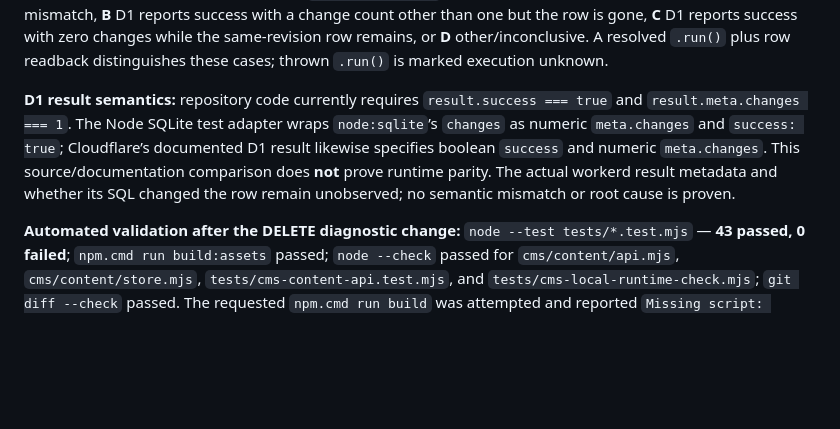
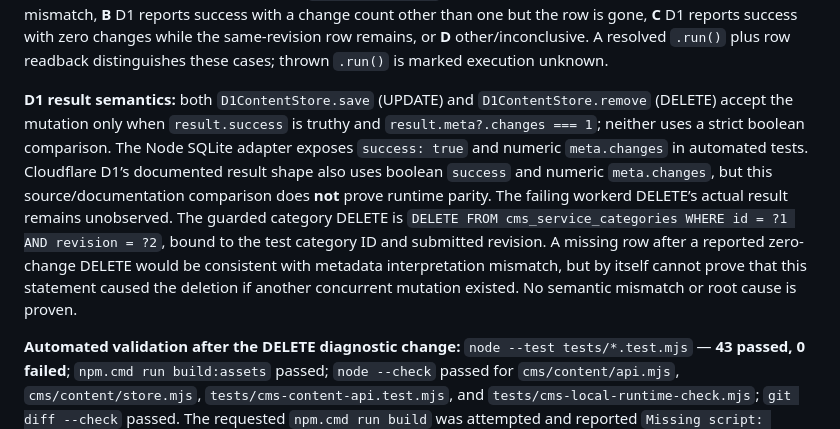
Before and after one commit to leonzll918-bit/amuse-hair-website, a Markdown page: project-brain/CURRENT_STATE.md, the part around the change. GitHub-like rendering; blank space fills up the shorter version.

Commit message:
docs: clarify shared D1 mutation checks

```diff
--- a/project-brain/CURRENT_STATE.md
+++ b/project-brain/CURRENT_STATE.md
@@ -55,7 +55,7 @@ Diagnostics require **all** of: `CMS_LOCAL_AUTH="true"`, `CMS_D1_DIAGNOSTICS="tr
 
 PUT classifications are **A** API pre-update revision mismatch, **B** successful mutation evidenced by persisted fields/revision but rejected metadata, **C** reported success with zero changes and no field change persisted, or **D** other/inconclusive; successful update is `update_succeeded`. DELETE classifications are **A** API pre-delete revision mismatch, **B** D1 reports success with a change count other than one but the row is gone, **C** D1 reports success with zero changes while the same-revision row remains, or **D** other/inconclusive. A resolved `.run()` plus row readback distinguishes these cases; thrown `.run()` is marked execution unknown.
 
-**D1 result semantics:** repository code currently requires `result.success === true` and `result.meta.changes === 1`. The Node SQLite test adapter wraps `node:sqlite`’s `changes` as numeric `meta.changes` and `success: true`; Cloudflare’s documented D1 result likewise specifies boolean `success` and numeric `meta.changes`. This source/documentation comparison does **not** prove runtime parity. The actual workerd result metadata and whether its SQL changed the row remain unobserved; no semantic mismatch or root cause is proven.
+**D1 result semantics:** both `D1ContentStore.save` (UPDATE) and `D1ContentStore.remove` (DELETE) accept the mutation only when `result.success` is truthy and `result.meta?.changes === 1`; neither uses a strict boolean comparison. The Node SQLite adapter exposes `success: true` and numeric `meta.changes` in automated tests. Cloudflare D1’s documented result shape also uses boolean `success` and numeric `meta.changes`, but this source/documentation comparison does **not** prove runtime parity. The failing workerd DELETE’s actual result remains unobserved. The guarded category DELETE is `DELETE FROM cms_service_categories WHERE id = ?1 AND revision = ?2`, bound to the test category ID and submitted revision. A missing row after a reported zero-change DELETE would be consistent with metadata interpretation mismatch, but by itself cannot prove that this statement caused the deletion if another concurrent mutation existed. No semantic mismatch or root cause is proven.
 
 **Automated validation after the DELETE diagnostic change:** `node --test tests/*.test.mjs` — **43 passed, 0 failed**; `npm.cmd run build:assets` passed; `node --check` passed for `cms/content/api.mjs`, `cms/content/store.mjs`, `tests/cms-content-api.test.mjs`, and `tests/cms-local-runtime-check.mjs`; `git diff --check` passed. The requested `npm.cmd run build` was attempted and reported `Missing script: "build"`; this repository has no such script. No workerd run was attempted in the sandbox. The external real-workerd HTTP rerun is still required.
 
```
